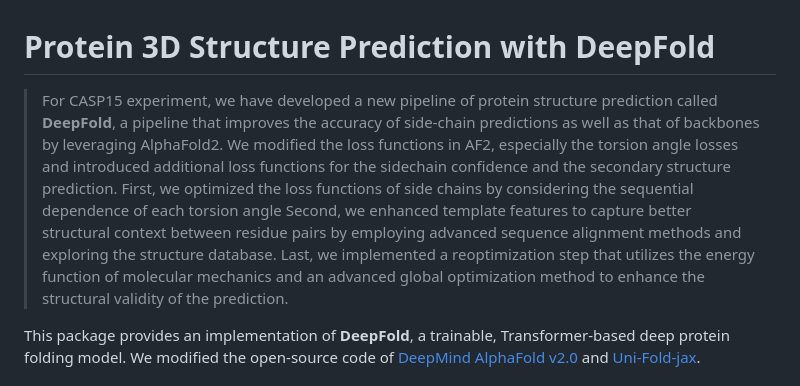
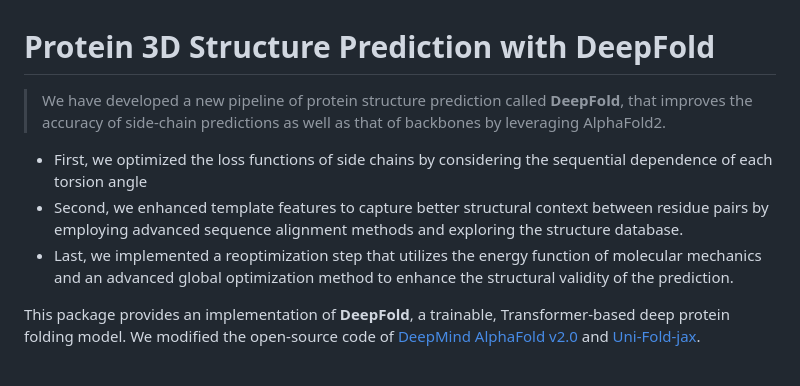
Before and after one commit to newtonjoo/deepfold, a Markdown page: README.md, the part around the change. GitHub-like rendering.

```diff
--- a/README.md
+++ b/README.md
@@ -1,10 +1,10 @@
 # Protein 3D Structure Prediction with DeepFold
 
-> For CASP15 experiment, we have developed a new pipeline of protein structure prediction called **DeepFold**, a pipeline that improves the accuracy of side-chain predictions as well as that of backbones by leveraging AlphaFold2.
-> We modified the loss functions in AF2, especially the torsion angle losses and introduced additional loss functions for the sidechain confidence and the secondary structure prediction.
-> First, we optimized the loss functions of side chains by considering the sequential dependence of each torsion angle
-> Second, we enhanced template features to capture better structural context between residue pairs by employing advanced sequence alignment methods and exploring the structure database.
-> Last, we implemented a reoptimization step that utilizes the energy function of molecular mechanics and an advanced global optimization method to enhance the structural validity of the prediction.
+> We have developed a new pipeline of protein structure prediction called **DeepFold**, that improves the accuracy of side-chain predictions as well as that of backbones by leveraging AlphaFold2.
+
+- First, we optimized the loss functions of side chains by considering the sequential dependence of each torsion angle
+- Second, we enhanced template features to capture better structural context between residue pairs by employing advanced sequence alignment methods and exploring the structure database.
+- Last, we implemented a reoptimization step that utilizes the energy function of molecular mechanics and an advanced global optimization method to enhance the structural validity of the prediction.
 
 This package provides an implementation of **DeepFold**, a trainable, Transformer-based deep protein folding model. We modified the open-source code of [DeepMind AlphaFold v2.0](https://github.com/deepmind/alphafold) and [Uni-Fold-jax](https://github.com/dptech-corp/Uni-Fold-jax).
 
```
